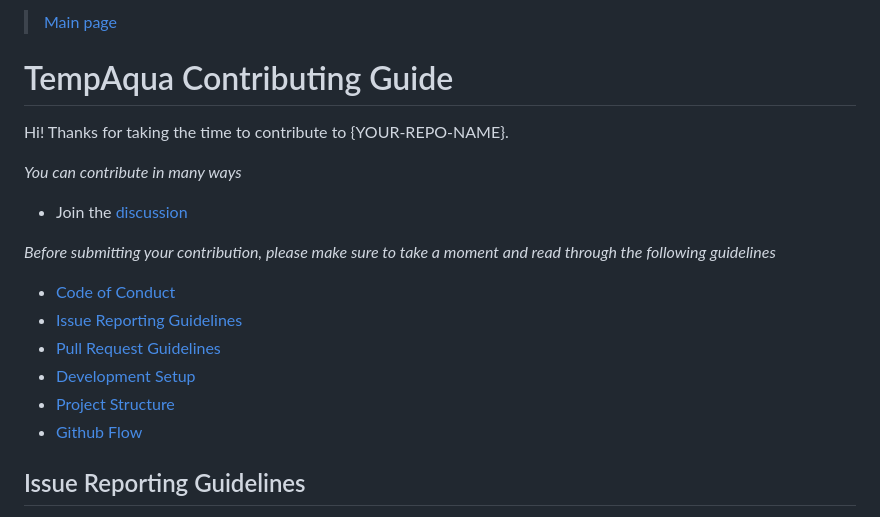
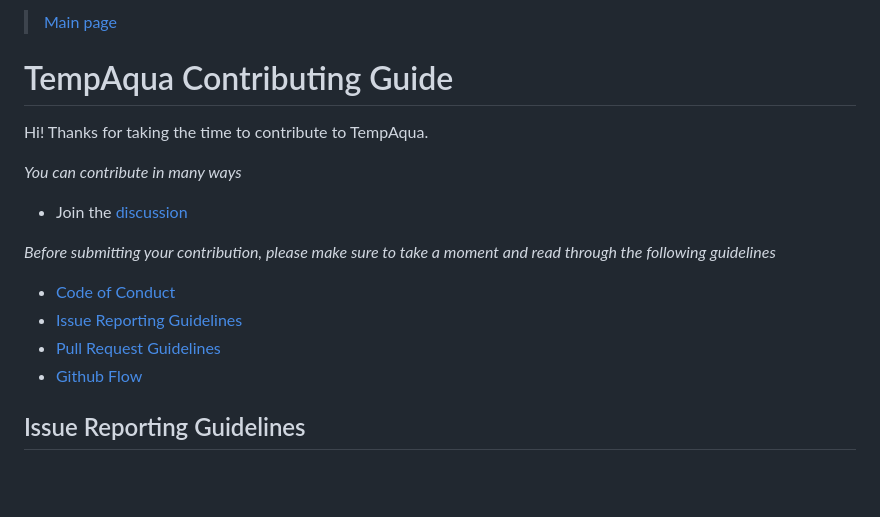
Before and after one commit to TempAqua/TempAqua_App, a Markdown page: CONTRIBUTING.md, the part around the change printed below. Rendered like a GitHub page; blank space fills up the shorter version.

Commit message:
doc() : update

```diff
--- a/CONTRIBUTING.md
+++ b/CONTRIBUTING.md
@@ -2,7 +2,7 @@
 
 # TempAqua Contributing Guide
 
-Hi! Thanks for taking the time to contribute to {YOUR-REPO-NAME}.
+Hi! Thanks for taking the time to contribute to TempAqua.
 
 _You can contribute in many ways_
 
@@ -13,8 +13,6 @@ _Before submitting your contribution, please make sure to take a moment and read
 - [Code of Conduct](https://github.com/TempAqua/TempAqua_App/blob/main/CODE_OF_CONDUCT.md)
 - [Issue Reporting Guidelines](#issue-reporting-guidelines)
 - [Pull Request Guidelines](#pull-request-guidelines)
-- [Development Setup](#development-setup)
-- [Project Structure](#project-structure)
 - [Github Flow](#github-flow)
 
 ## Issue Reporting Guidelines
```
Also changed, not shown: other parts of CONTRIBUTING.md (+1 -1 lines).
